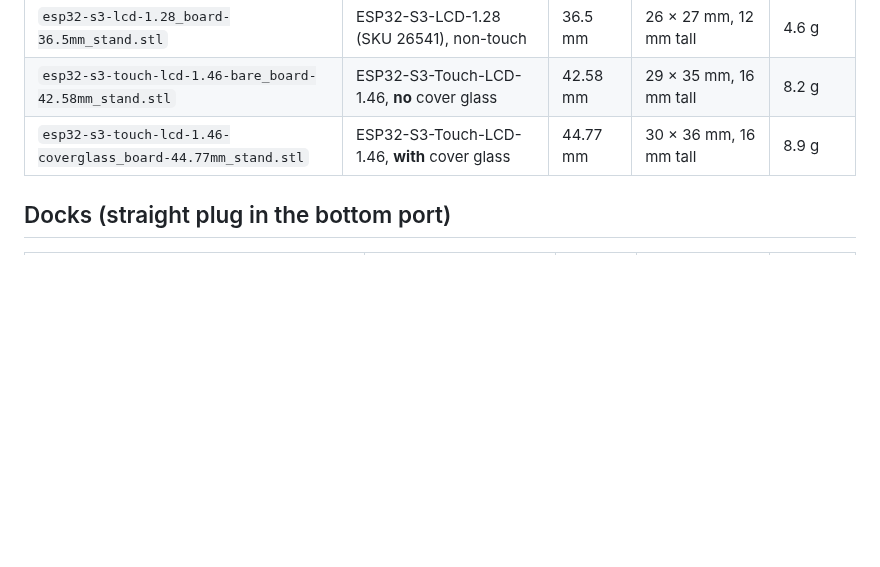
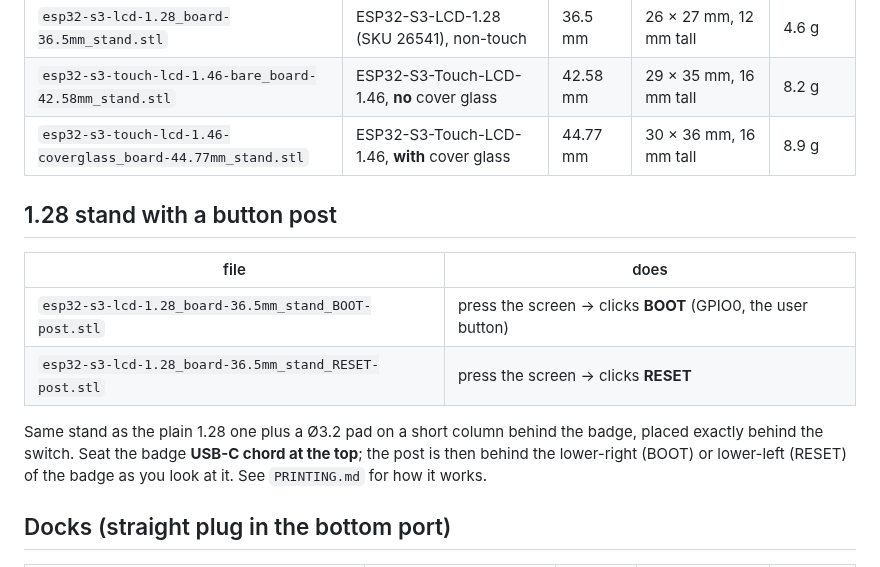
Before and after one commit to redaphid/waveshare-round-stand, a Markdown page: stl/README.md, the part around the change. Drawn GitHub-style; blank space fills up the shorter version.

```diff
--- a/stl/README.md
+++ b/stl/README.md
@@ -15,6 +15,18 @@ stand is fine and half the material.
 | `esp32-s3-lcd-1.28_board-36.5mm_stand.stl` | ESP32-S3-LCD-1.28 (SKU 26541), non-touch | 36.5 mm | 26 × 27 mm, 12 mm tall | 4.6 g |
 | `esp32-s3-touch-lcd-1.46-bare_board-42.58mm_stand.stl` | ESP32-S3-Touch-LCD-1.46, **no** cover glass | 42.58 mm | 29 × 35 mm, 16 mm tall | 8.2 g |
 | `esp32-s3-touch-lcd-1.46-coverglass_board-44.77mm_stand.stl` | ESP32-S3-Touch-LCD-1.46, **with** cover glass | 44.77 mm | 30 × 36 mm, 16 mm tall | 8.9 g |
+
+## 1.28 stand with a button post
+
+| file | does |
+|---|---|
+| `esp32-s3-lcd-1.28_board-36.5mm_stand_BOOT-post.stl` | press the screen → clicks **BOOT** (GPIO0, the user button) |
+| `esp32-s3-lcd-1.28_board-36.5mm_stand_RESET-post.stl` | press the screen → clicks **RESET** |
+
+Same stand as the plain 1.28 one plus a Ø3.2 pad on a short column behind the
+badge, placed exactly behind the switch. Seat the badge **USB-C chord at the
+top**; the post is then behind the lower-right (BOOT) or lower-left (RESET)
+of the badge as you look at it. See `PRINTING.md` for how it works.
 
 ## Docks (straight plug in the bottom port)
 
```
Also changed, not shown: PRINTING.md (+28 -0 lines), README.md (+7 -0 lines), reference/esp32-s3-lcd-1.28-switch-positions.png (added), renders/stand-1.28-BOOT-post-back.png (added), renders/stand-1.28-BOOT-post-front.png (added), renders/stand-1.28-RESET-post-back.png (added), renders/stand-1.28-RESET-post-front.png (added), 3 other files.
